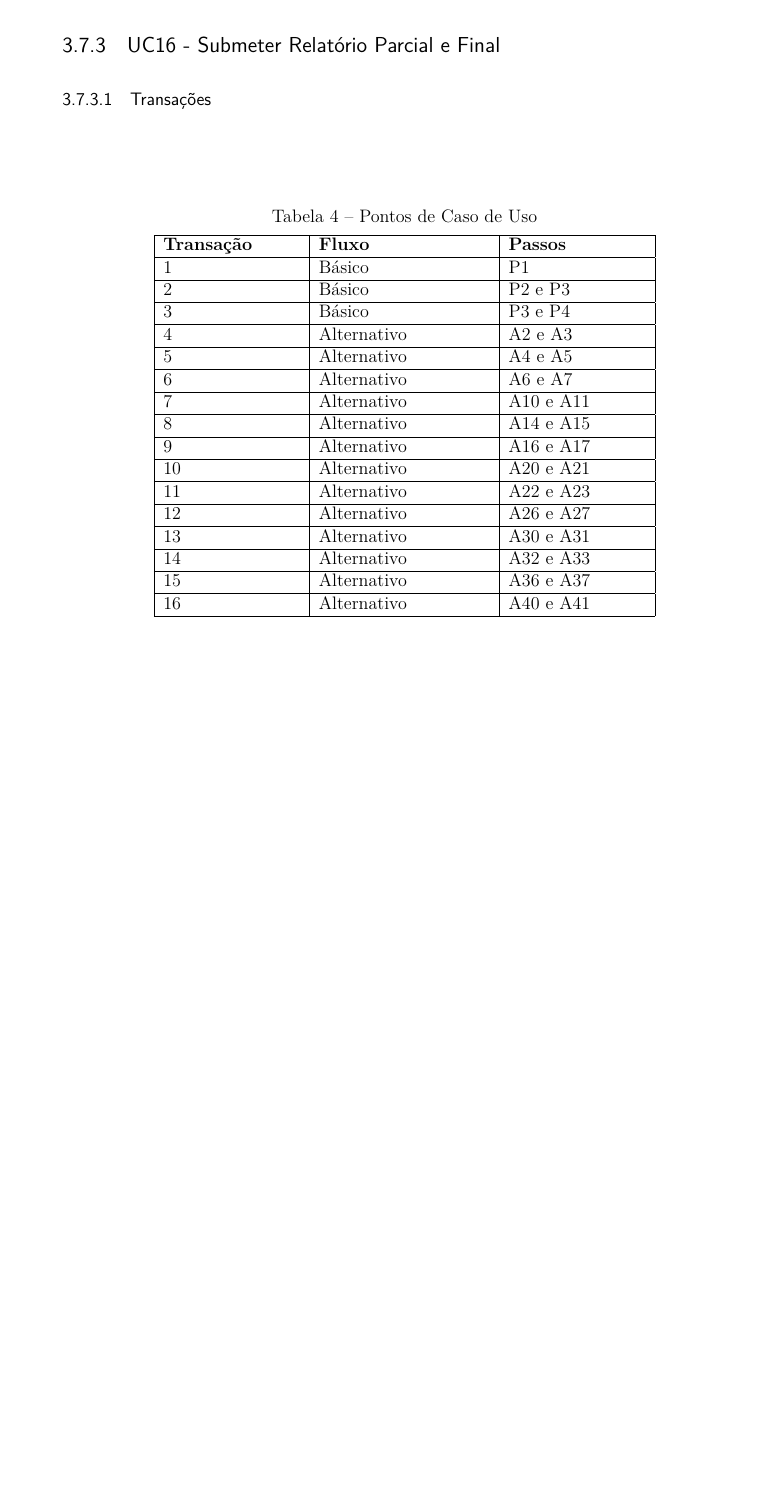
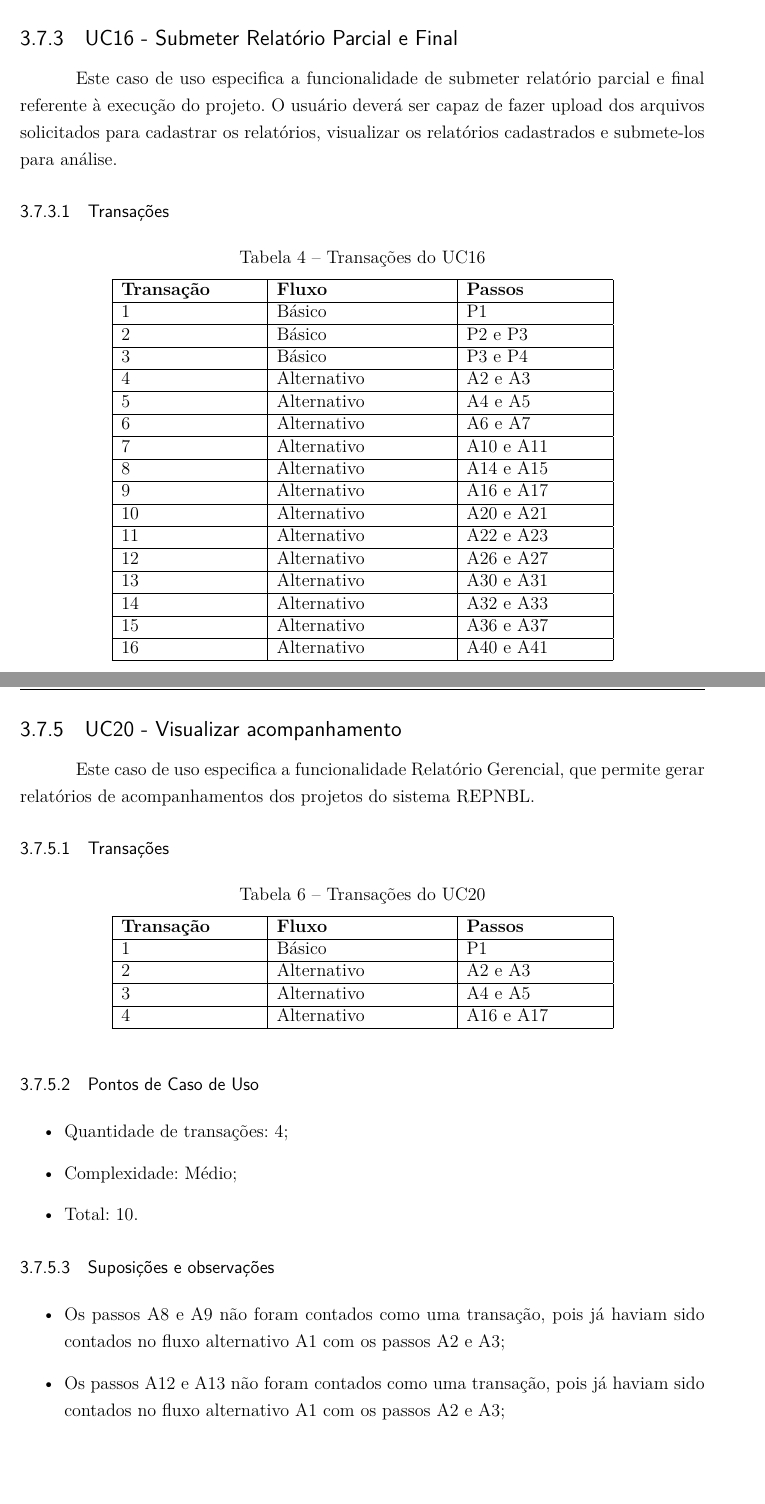
Before and after one commit to Emiliemorais/TMES, a LaTeX thesis (tmes.tex, which reads editaveis/pontos_caso_de_uso.tex): part of page 13 of 25 before the commit and two parts of pages 14 and 16 of 27 after it, the two joined at a grey line, cut so that both start at the same text, the shorter picture padded with empty space. Compiled offline with pdfLaTeX.

Commit message:
Counting UC20 in UCP

```diff
--- a/editaveis/pontos_caso_de_uso.tex
+++ b/editaveis/pontos_caso_de_uso.tex
@@ -114,49 +37,0 @@ As informações utilizadas para a contagem foram retiradas das especificações
-\subsection{UC16 - Submeter Relatório Parcial e Final}
-
-\subsubsection{Transações}
-
-\begin{table*}[!h]
-\centering
-\caption{Pontos de Caso de Uso}
-\label{Rotulo}
-  \begin{tabular}{|p{0.20\linewidth}|p{0.25\linewidth}|p{0.20\linewidth}|}
-  \hline
-  \textbf{Transação} & \textbf{Fluxo} & \textbf{Passos} \\
-  \hline
-  1 & Básico & P1\\
-  \hline
-  2 & Básico & P2 e P3\\
-  \hline
-  3 & Básico & P3 e P4\\
-  \hline
-  4 & Alternativo & A2 e A3\\
-  \hline
-  5 & Alternativo & A4 e A5\\
-  \hline
-  6 & Alternativo & A6 e A7\\
-  \hline
-  7 & Alternativo & A10 e A11\\
-  \hline
-  8 & Alternativo & A14 e A15\\
-  \hline
-  9 & Alternativo & A16 e A17\\
-  \hline
-  10 & Alternativo & A20 e A21\\
-  \hline
-  11 & Alternativo & A22 e A23\\
-  \hline
-  12 & Alternativo & A26 e A27\\
-   \hline
-  13 & Alternativo & A30 e A31\\
-  \hline
-  14 & Alternativo & A32 e A33\\
-   \hline
-  15 & Alternativo & A36 e A37\\
-  \hline
-  16 & Alternativo & A40 e A41\\
-  \hline
-  \end{tabular}
-\end{table*}
-
-\pagebreak
-\subsubsection{Pontos de Caso de Uso}
```
Also changed, not shown: editaveis/casos_de_uso.tex (added, +253 -0 lines), editaveis/pontos_caso_de_uso.tex (146 more changed lines).
